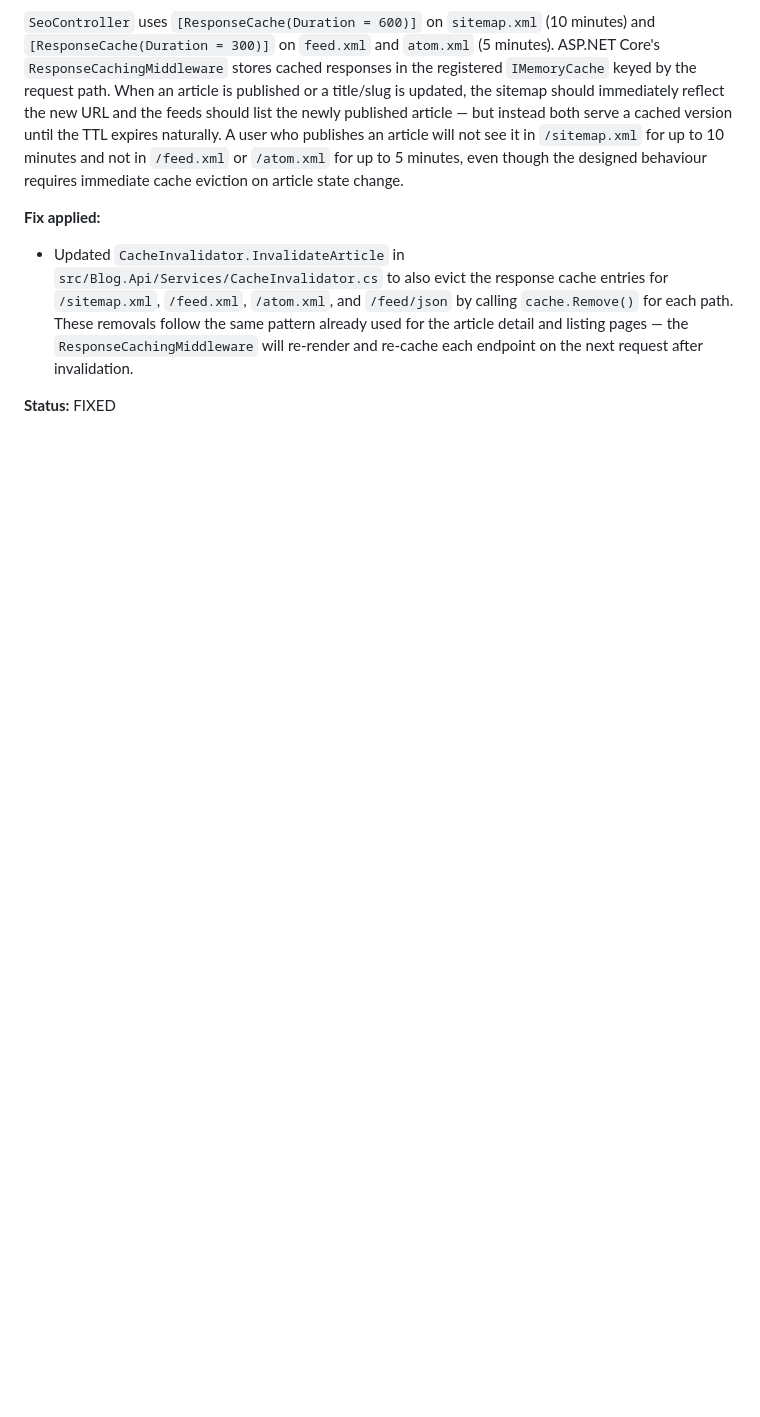
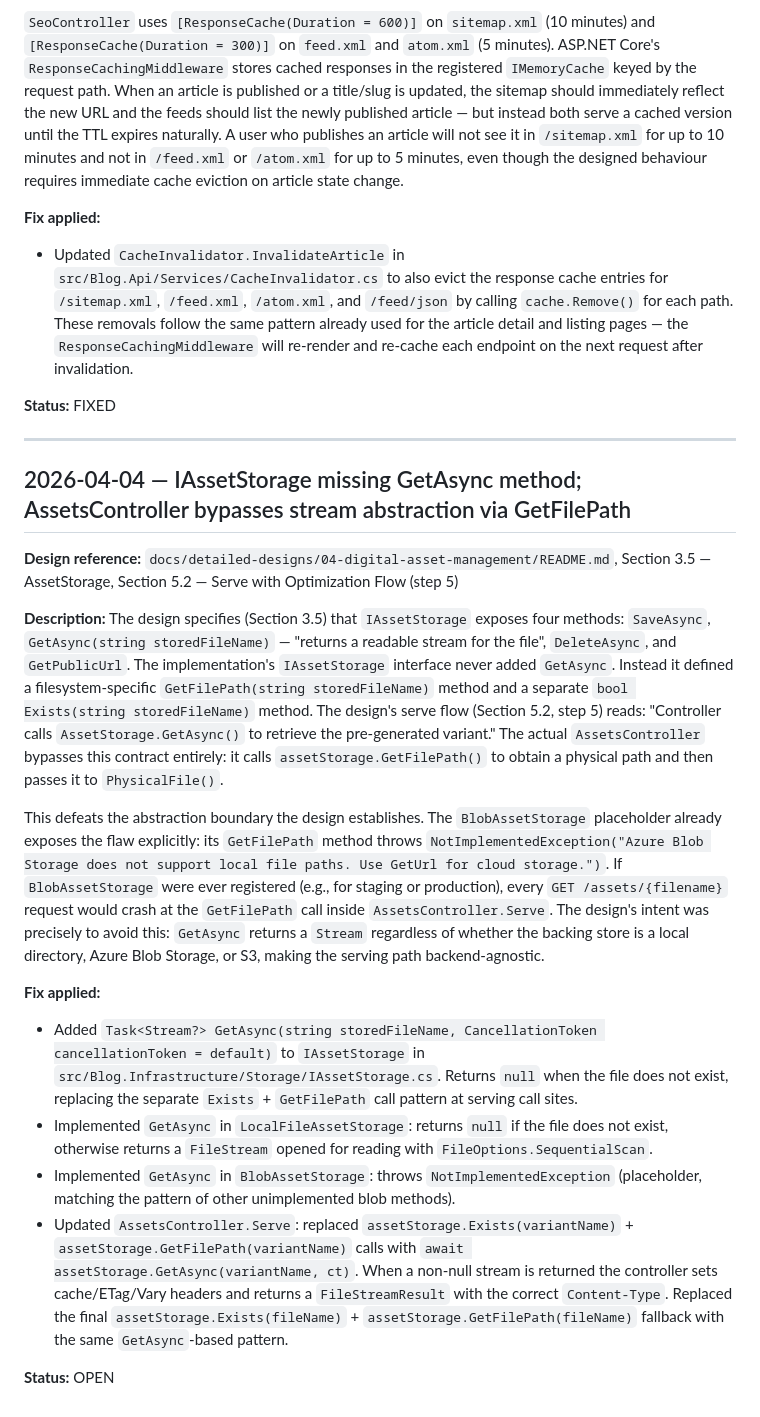
Before and after one commit to QuinntyneBrown/Blog, a Markdown page: docs/conformance.md, the part around the change. Drawn GitHub-style; blank space fills up the shorter version.

Commit message:
update conformance log

```diff
--- a/docs/conformance.md
+++ b/docs/conformance.md
@@ -2082,3 +2082,22 @@ The design specifies (Section 6.3): "**Sitemap:** Cached in memory for 10 minute
 - Updated `CacheInvalidator.InvalidateArticle` in `src/Blog.Api/Services/CacheInvalidator.cs` to also evict the response cache entries for `/sitemap.xml`, `/feed.xml`, `/atom.xml`, and `/feed/json` by calling `cache.Remove()` for each path. These removals follow the same pattern already used for the article detail and listing pages — the `ResponseCachingMiddleware` will re-render and re-cache each endpoint on the next request after invalidation.
 
 **Status:** FIXED
+
+---
+
+## 2026-04-04 — IAssetStorage missing GetAsync method; AssetsController bypasses stream abstraction via GetFilePath
+
+**Design reference:** `docs/detailed-designs/04-digital-asset-management/README.md`, Section 3.5 — AssetStorage, Section 5.2 — Serve with Optimization Flow (step 5)
+
+**Description:**
+The design specifies (Section 3.5) that `IAssetStorage` exposes four methods: `SaveAsync`, `GetAsync(string storedFileName)` — "returns a readable stream for the file", `DeleteAsync`, and `GetPublicUrl`. The implementation's `IAssetStorage` interface never added `GetAsync`. Instead it defined a filesystem-specific `GetFilePath(string storedFileName)` method and a separate `bool Exists(string storedFileName)` method. The design's serve flow (Section 5.2, step 5) reads: "Controller calls `AssetStorage.GetAsync()` to retrieve the pre-generated variant." The actual `AssetsController` bypasses this contract entirely: it calls `assetStorage.GetFilePath()` to obtain a physical path and then passes it to `PhysicalFile()`.
+
+This defeats the abstraction boundary the design establishes. The `BlobAssetStorage` placeholder already exposes the flaw explicitly: its `GetFilePath` method throws `NotImplementedException("Azure Blob Storage does not support local file paths. Use GetUrl for cloud storage.")`. If `BlobAssetStorage` were ever registered (e.g., for staging or production), every `GET /assets/{filename}` request would crash at the `GetFilePath` call inside `AssetsController.Serve`. The design's intent was precisely to avoid this: `GetAsync` returns a `Stream` regardless of whether the backing store is a local directory, Azure Blob Storage, or S3, making the serving path backend-agnostic.
+
+**Fix applied:**
+- Added `Task<Stream?> GetAsync(string storedFileName, CancellationToken cancellationToken = default)` to `IAssetStorage` in `src/Blog.Infrastructure/Storage/IAssetStorage.cs`. Returns `null` when the file does not exist, replacing the separate `Exists` + `GetFilePath` call pattern at serving call sites.
+- Implemented `GetAsync` in `LocalFileAssetStorage`: returns `null` if the file does not exist, otherwise returns a `FileStream` opened for reading with `FileOptions.SequentialScan`.
+- Implemented `GetAsync` in `BlobAssetStorage`: throws `NotImplementedException` (placeholder, matching the pattern of other unimplemented blob methods).
+- Updated `AssetsController.Serve`: replaced `assetStorage.Exists(variantName)` + `assetStorage.GetFilePath(variantName)` calls with `await assetStorage.GetAsync(variantName, ct)`. When a non-null stream is returned the controller sets cache/ETag/Vary headers and returns a `FileStreamResult` with the correct `Content-Type`. Replaced the final `assetStorage.Exists(fileName)` + `assetStorage.GetFilePath(fileName)` fallback with the same `GetAsync`-based pattern.
+
+**Status:** OPEN
```
